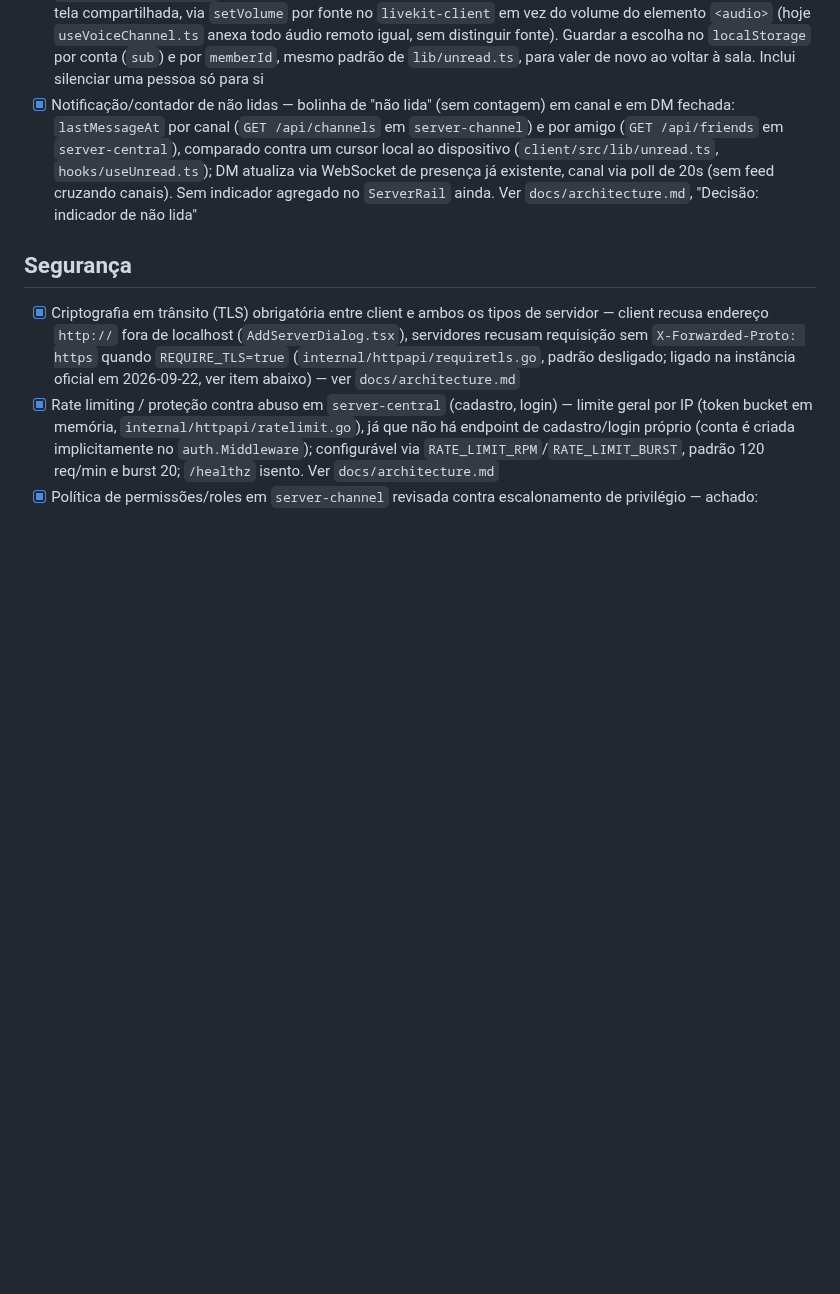
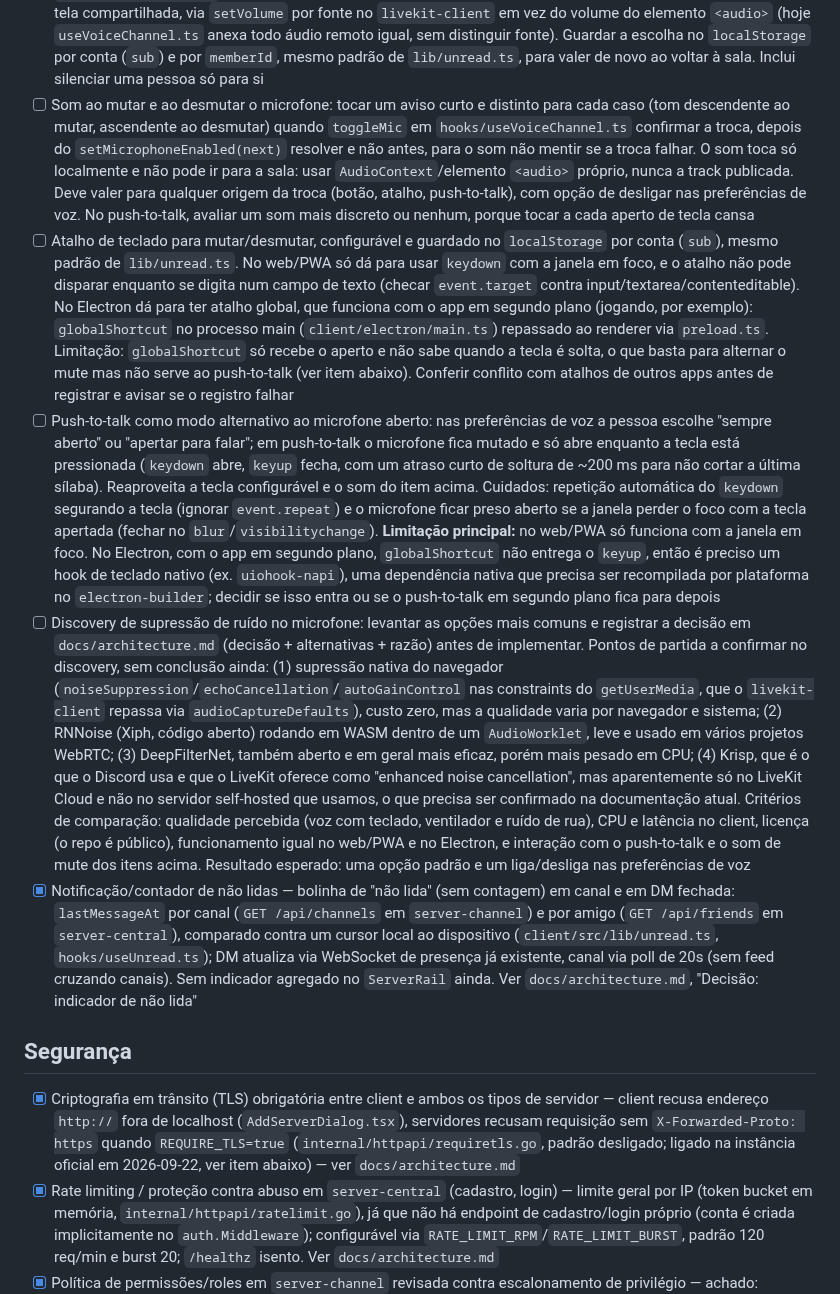
Before and after one commit to apolope/ffcom, a Markdown page: TODO.md, the part around the change. GitHub-like rendering; blank space fills up the shorter version.

Commit message:
Registrar no TODO som de mute, atalho, push-to-talk e discovery de supressão de ruído
Co-Authored-By: Claude Opus 5.5 <noreply@anthropic.com>

```diff
--- a/TODO.md
+++ b/TODO.md
@@ -114,6 +114,10 @@ Ver `docs/architecture.md`, "Decisão: primeira implantação de teste" e a corr
 - [ ] Expandir compartilhamento de tela — poder ampliar a tela compartilhada (tela cheia ou foco num único tile) em vez de vê-la só no tamanho da grade de vídeo de `VoiceChannelView.tsx`
 - [ ] Compartilhar o áudio junto com a tela — hoje `toggleScreenShare` em `hooks/useVoiceChannel.ts` chama `setScreenShareEnabled(next)` sem pedir áudio, então só o vídeo vai. Passar a opção de áudio da captura (`{ audio: true }`), que publica uma track `ScreenShareAudio` separada do microfone. Limitação do navegador, para não prometer além: Chrome/Edge capturam o áudio de uma aba e, no Windows, o do sistema na tela inteira; Firefox e Safari não capturam áudio de tela. No Electron o seletor nativo não existe: precisa de `session.setDisplayMediaRequestHandler` no processo main, com `audio: 'loopback'` (só Windows). Conferir que o eco não volta pelo microfone de quem compartilha
 - [ ] Volume por pessoa e por transmissão — controle de volume (0-200%) por participante remoto no `VoiceChannelView.tsx` (ou menu na lista de participantes), separado para a voz (microfone) e para o áudio da tela compartilhada, via `setVolume` por fonte no `livekit-client` em vez do volume do elemento `<audio>` (hoje `useVoiceChannel.ts` anexa todo áudio remoto igual, sem distinguir fonte). Guardar a escolha no `localStorage` por conta (`sub`) e por `memberId`, mesmo padrão de `lib/unread.ts`, para valer de novo ao voltar à sala. Inclui silenciar uma pessoa só para si
+- [ ] Som ao mutar e ao desmutar o microfone: tocar um aviso curto e distinto para cada caso (tom descendente ao mutar, ascendente ao desmutar) quando `toggleMic` em `hooks/useVoiceChannel.ts` confirmar a troca, depois do `setMicrophoneEnabled(next)` resolver e não antes, para o som não mentir se a troca falhar. O som toca só localmente e não pode ir para a sala: usar `AudioContext`/elemento `<audio>` próprio, nunca a track publicada. Deve valer para qualquer origem da troca (botão, atalho, push-to-talk), com opção de desligar nas preferências de voz. No push-to-talk, avaliar um som mais discreto ou nenhum, porque tocar a cada aperto de tecla cansa
+- [ ] Atalho de teclado para mutar/desmutar, configurável e guardado no `localStorage` por conta (`sub`), mesmo padrão de `lib/unread.ts`. No web/PWA só dá para usar `keydown` com a janela em foco, e o atalho não pode disparar enquanto se digita num campo de texto (checar `event.target` contra input/textarea/contenteditable). No Electron dá para ter atalho global, que funciona com o app em segundo plano (jogando, por exemplo): `globalShortcut` no processo main (`client/electron/main.ts`) repassado ao renderer via `preload.ts`. Limitação: `globalShortcut` só recebe o aperto e não sabe quando a tecla é solta, o que basta para alternar o mute mas não serve ao push-to-talk (ver item abaixo). Conferir conflito com atalhos de outros apps antes de registrar e avisar se o registro falhar
+- [ ] Push-to-talk como modo alternativo ao microfone aberto: nas preferências de voz a pessoa escolhe "sempre aberto" ou "apertar para falar"; em push-to-talk o microfone fica mutado e só abre enquanto a tecla está pressionada (`keydown` abre, `keyup` fecha, com um atraso curto de soltura de ~200 ms para não cortar a última sílaba). Reaproveita a tecla configurável e o som do item acima. Cuidados: repetição automática do `keydown` segurando a tecla (ignorar `event.repeat`) e o microfone ficar preso aberto se a janela perder o foco com a tecla apertada (fechar no `blur`/`visibilitychange`). **Limitação principal:** no web/PWA só funciona com a janela em foco. No Electron, com o app em segundo plano, `globalShortcut` não entrega o `keyup`, então é preciso um hook de teclado nativo (ex. `uiohook-napi`), uma dependência nativa que precisa ser recompilada por plataforma no `electron-builder`; decidir se isso entra ou se o push-to-talk em segundo plano fica para depois
+- [ ] Discovery de supressão de ruído no microfone: levantar as opções mais comuns e registrar a decisão em `docs/architecture.md` (decisão + alternativas + razão) antes de implementar. Pontos de partida a confirmar no discovery, sem conclusão ainda: (1) supressão nativa do navegador (`noiseSuppression`/`echoCancellation`/`autoGainControl` nas constraints do `getUserMedia`, que o `livekit-client` repassa via `audioCaptureDefaults`), custo zero, mas a qualidade varia por navegador e sistema; (2) RNNoise (Xiph, código aberto) rodando em WASM dentro de um `AudioWorklet`, leve e usado em vários projetos WebRTC; (3) DeepFilterNet, também aberto e em geral mais eficaz, porém mais pesado em CPU; (4) Krisp, que é o que o Discord usa e que o LiveKit oferece como "enhanced noise cancellation", mas aparentemente só no LiveKit Cloud e não no servidor self-hosted que usamos, o que precisa ser confirmado na documentação atual. Critérios de comparação: qualidade percebida (voz com teclado, ventilador e ruído de rua), CPU e latência no client, licença (o repo é público), funcionamento igual no web/PWA e no Electron, e interação com o push-to-talk e o som de mute dos itens acima. Resultado esperado: uma opção padrão e um liga/desliga nas preferências de voz
 - [x] Notificação/contador de não lidas — bolinha de "não lida" (sem contagem) em canal e em DM fechada: `lastMessageAt` por canal (`GET /api/channels` em `server-channel`) e por amigo (`GET /api/friends` em `server-central`), comparado contra um cursor local ao dispositivo (`client/src/lib/unread.ts`, `hooks/useUnread.ts`); DM atualiza via WebSocket de presença já existente, canal via poll de 20s (sem feed cruzando canais). Sem indicador agregado no `ServerRail` ainda. Ver `docs/architecture.md`, "Decisão: indicador de não lida"
 
 ## Segurança
```
